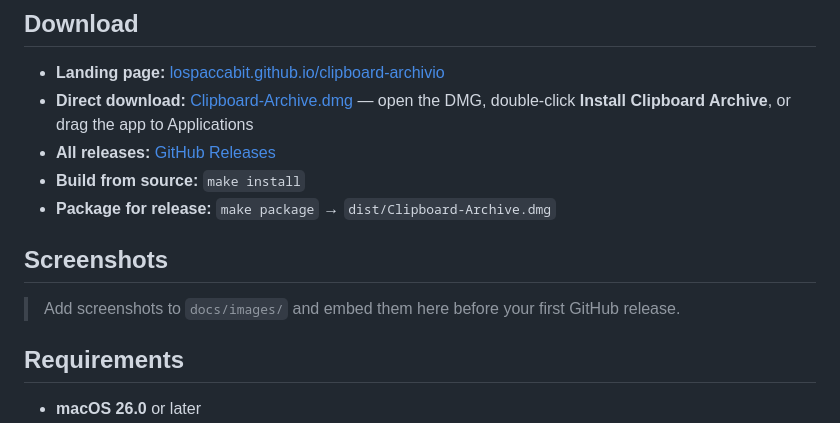
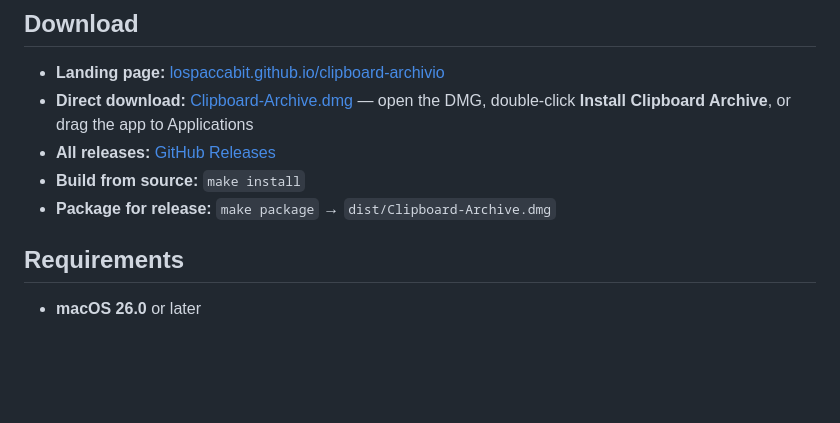
Before and after one commit to loSpaccaBit/clipboard-archivio, a Markdown page: README.md, the part around the change. GitHub-like rendering; blank space fills up the shorter version.

```diff
--- a/README.md
+++ b/README.md
@@ -53,9 +53,6 @@ Built with **SwiftUI**, **Liquid Glass**, and a performance-first architecture:
 - **Build from source:** `make install`
 - **Package for release:** `make package` → `dist/Clipboard-Archive.dmg`
 
-## Screenshots
-
-> Add screenshots to `docs/images/` and embed them here before your first GitHub release.
 
 ## Requirements
 
```
